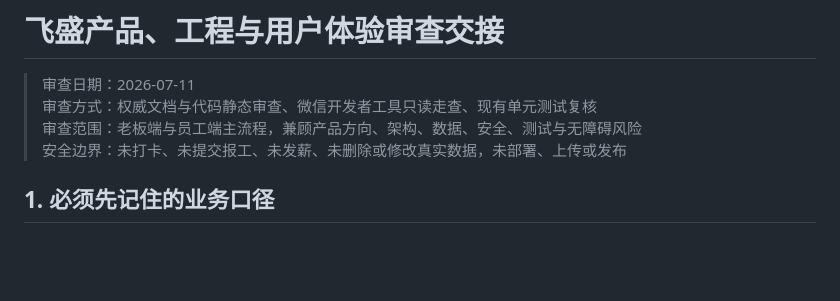
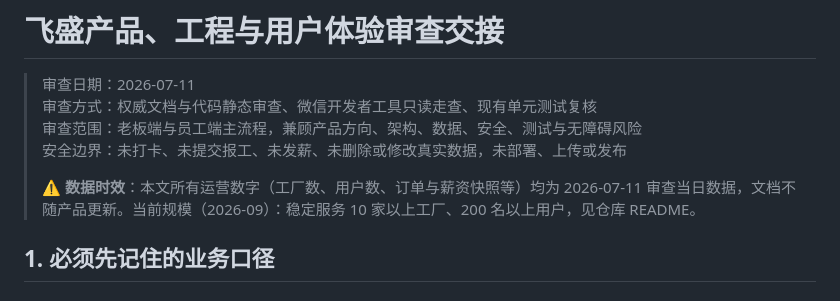
Before and after one commit to Allen201117/feisheng_admin_system, a Markdown page: docs/review/2026-07-11-product-engineering-ux-audit-handover.md, the part around the change. Drawn GitHub-style; blank space fills up the shorter version.

```diff
--- a/docs/review/2026-07-11-product-engineering-ux-audit-handover.md
+++ b/docs/review/2026-07-11-product-engineering-ux-audit-handover.md
@@ -4,6 +4,8 @@
 > 审查方式：权威文档与代码静态审查、微信开发者工具只读走查、现有单元测试复核
 > 审查范围：老板端与员工端主流程，兼顾产品方向、架构、数据、安全、测试与无障碍风险
 > 安全边界：未打卡、未提交报工、未发薪、未删除或修改真实数据，未部署、上传或发布
+>
+> ⚠️ **数据时效**：本文所有运营数字（工厂数、用户数、订单与薪资快照等）均为 2026-07-11 审查当日数据，文档不随产品更新。当前规模（2026-09）：稳定服务 10 家以上工厂、200 名以上用户，见仓库 README。
 
 ## 1. 必须先记住的业务口径
 
```
Also changed, not shown: README.md (+2 -1 lines).
